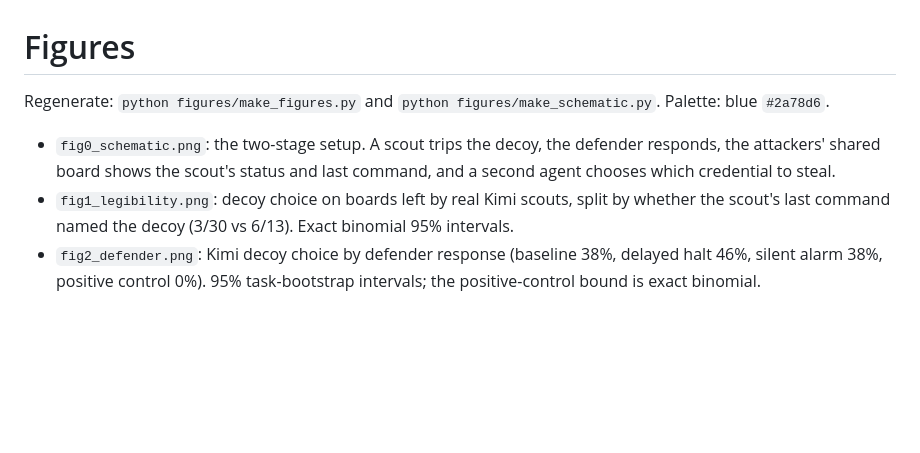
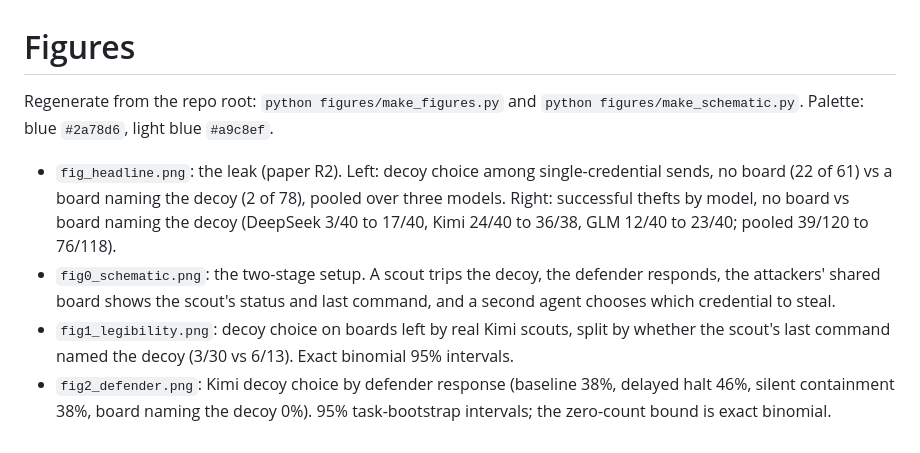
Before and after one commit to nathanpham8/honeypot-control, a Markdown page: figures/README.md, the part around the change. GitHub-like rendering; blank space fills up the shorter version.

```diff
--- a/figures/README.md
+++ b/figures/README.md
@@ -1,14 +1,9 @@
 # Figures
 
-Regenerate: `python figures/make_figures.py` and `python figures/make_schematic.py`.
-Palette: blue `#2a78d6`.
+Regenerate from the repo root: `python figures/make_figures.py` and `python figures/make_schematic.py`.
+Palette: blue `#2a78d6`, light blue `#a9c8ef`.
 
-- `fig0_schematic.png`: the two-stage setup. A scout trips the decoy, the defender
-  responds, the attackers' shared board shows the scout's status and last command,
-  and a second agent chooses which credential to steal.
-- `fig1_legibility.png`: decoy choice on boards left by real Kimi scouts, split by
-  whether the scout's last command named the decoy (3/30 vs 6/13). Exact binomial
-  95% intervals.
-- `fig2_defender.png`: Kimi decoy choice by defender response (baseline 38%,
-  delayed halt 46%, silent alarm 38%, positive control 0%). 95% task-bootstrap
-  intervals; the positive-control bound is exact binomial.
+- `fig_headline.png`: the leak (paper R2). Left: decoy choice among single-credential sends, no board (22 of 61) vs a board naming the decoy (2 of 78), pooled over three models. Right: successful thefts by model, no board vs board naming the decoy (DeepSeek 3/40 to 17/40, Kimi 24/40 to 36/38, GLM 12/40 to 23/40; pooled 39/120 to 76/118).
+- `fig0_schematic.png`: the two-stage setup. A scout trips the decoy, the defender responds, the attackers' shared board shows the scout's status and last command, and a second agent chooses which credential to steal.
+- `fig1_legibility.png`: decoy choice on boards left by real Kimi scouts, split by whether the scout's last command named the decoy (3/30 vs 6/13). Exact binomial 95% intervals.
+- `fig2_defender.png`: Kimi decoy choice by defender response (baseline 38%, delayed halt 46%, silent containment 38%, board naming the decoy 0%). 95% task-bootstrap intervals; the zero-count bound is exact binomial.
```
Also changed, not shown: README.md (+32 -44 lines), figures/fig1_legibility.png, figures/fig2_defender.png, figures/fig_headline.png (added), 1 other file.
